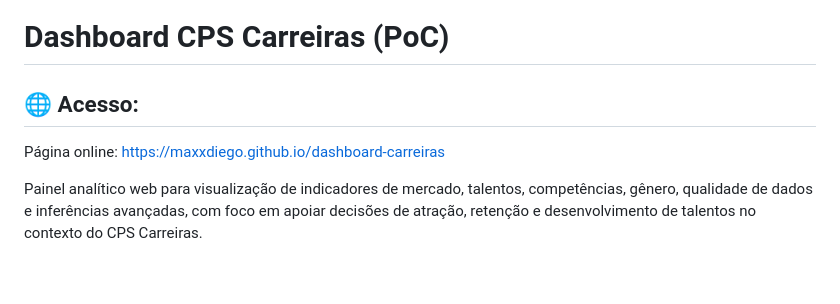
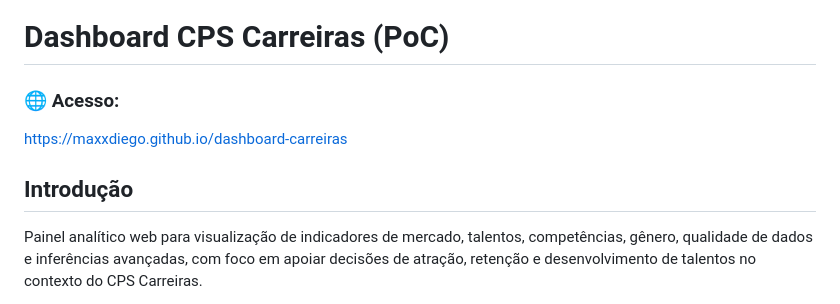
Before and after one commit to maxxdiego/dashboard-carreiras, a Markdown page: README.md, the part around the change. Drawn GitHub-style; blank space fills up the shorter version.

Commit message:
Atualizado Readme.md

```diff
--- a/README.md
+++ b/README.md
@@ -1,8 +1,9 @@
 # Dashboard CPS Carreiras (PoC)
 
-## 🌐 Acesso:
+### 🌐 Acesso:
+[https://maxxdiego.github.io/dashboard-carreiras](https://maxxdiego.github.io/dashboard-carreiras)
 
-Página online: [https://maxxdiego.github.io/dashboard-carreiras](https://maxxdiego.github.io/dashboard-carreiras)
+## Introdução
 
 Painel analítico web para visualização de indicadores de mercado, talentos, competências, gênero, qualidade de dados e inferências avançadas, com foco em apoiar decisões de atração, retenção e desenvolvimento de talentos no contexto do CPS Carreiras.
 
```
